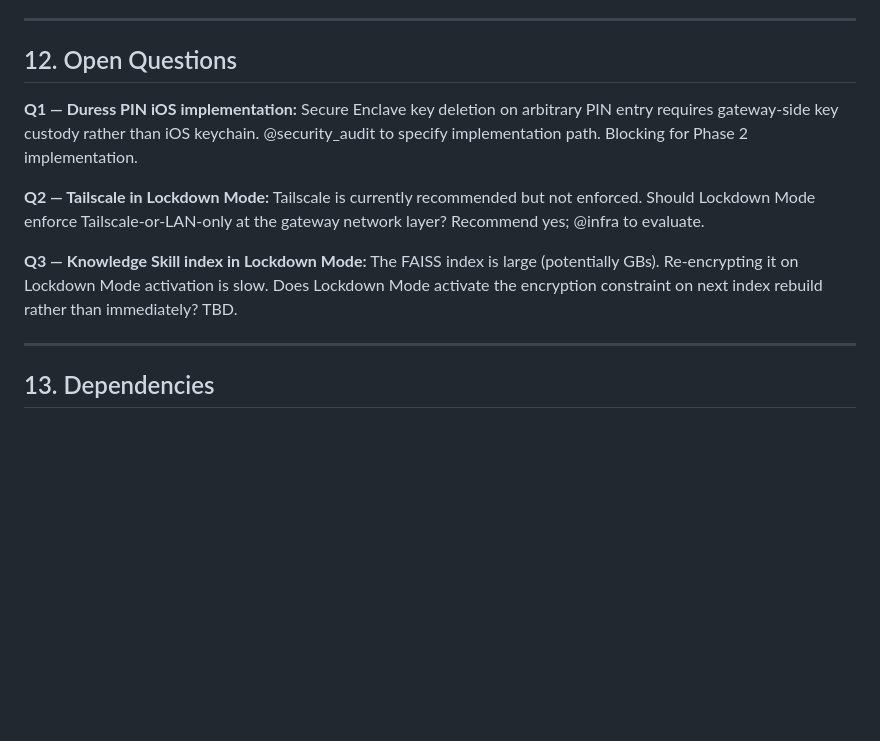
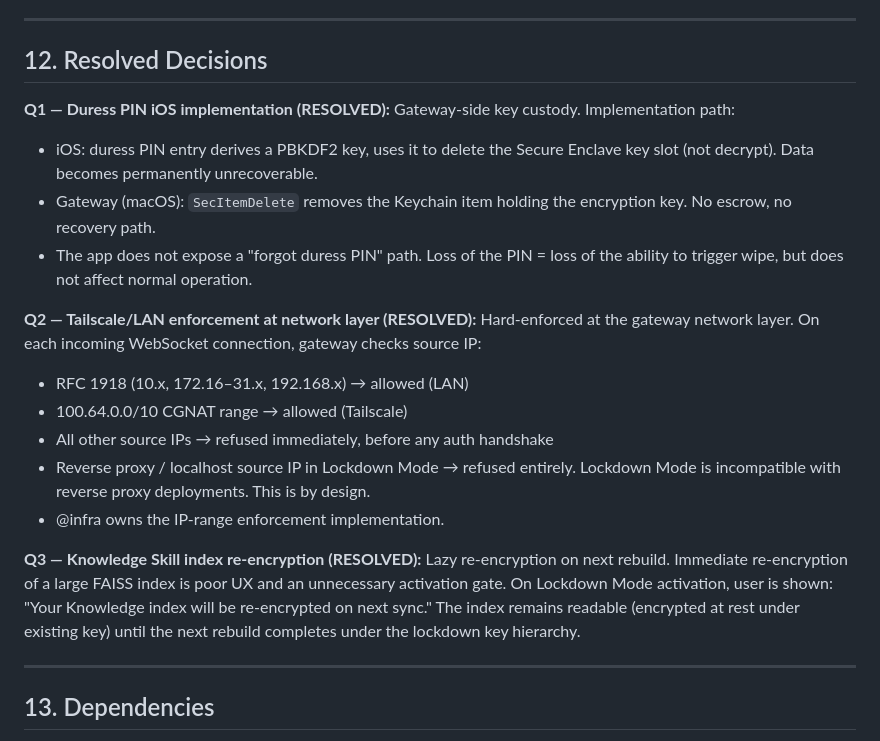
Before and after one commit to btrailor/polly, a Markdown page: LOCKDOWN_MODE.md, the part around the change. GitHub-like rendering; blank space fills up the shorter version.

Commit message:
LOCKDOWN_MODE.md: resolve all three open questions (Q1 duress PIN, Q2 network enforcement, Q3 index re-encryption)

```diff
--- a/LOCKDOWN_MODE.md
+++ b/LOCKDOWN_MODE.md
@@ -250,13 +250,24 @@ Architecture cannot enforce everything. The user must understand:
 
 ---
 
-## 12. Open Questions
+## 12. Resolved Decisions
 
-**Q1 — Duress PIN iOS implementation:** Secure Enclave key deletion on arbitrary PIN entry requires gateway-side key custody rather than iOS keychain. @security_audit to specify implementation path. Blocking for Phase 2 implementation.
+**Q1 — Duress PIN iOS implementation (RESOLVED):**
+Gateway-side key custody. Implementation path:
+- iOS: duress PIN entry derives a PBKDF2 key, uses it to delete the Secure Enclave key slot (not decrypt). Data becomes permanently unrecoverable.
+- Gateway (macOS): `SecItemDelete` removes the Keychain item holding the encryption key. No escrow, no recovery path.
+- The app does not expose a "forgot duress PIN" path. Loss of the PIN = loss of the ability to trigger wipe, but does not affect normal operation.
 
-**Q2 — Tailscale in Lockdown Mode:** Tailscale is currently recommended but not enforced. Should Lockdown Mode enforce Tailscale-or-LAN-only at the gateway network layer? Recommend yes; @infra to evaluate.
+**Q2 — Tailscale/LAN enforcement at network layer (RESOLVED):**
+Hard-enforced at the gateway network layer. On each incoming WebSocket connection, gateway checks source IP:
+- RFC 1918 (10.x, 172.16–31.x, 192.168.x) → allowed (LAN)
+- 100.64.0.0/10 CGNAT range → allowed (Tailscale)
+- All other source IPs → refused immediately, before any auth handshake
+- Reverse proxy / localhost source IP in Lockdown Mode → refused entirely. Lockdown Mode is incompatible with reverse proxy deployments. This is by design.
+- @infra owns the IP-range enforcement implementation.
 
-**Q3 — Knowledge Skill index in Lockdown Mode:** The FAISS index is large (potentially GBs). Re-encrypting it on Lockdown Mode activation is slow. Does Lockdown Mode activate the encryption constraint on next index rebuild rather than immediately? TBD.
+**Q3 — Knowledge Skill index re-encryption (RESOLVED):**
+Lazy re-encryption on next rebuild. Immediate re-encryption of a large FAISS index is poor UX and an unnecessary activation gate. On Lockdown Mode activation, user is shown: "Your Knowledge index will be re-encrypted on next sync." The index remains readable (encrypted at rest under existing key) until the next rebuild completes under the lockdown key hierarchy.
 
 ---
 
```
